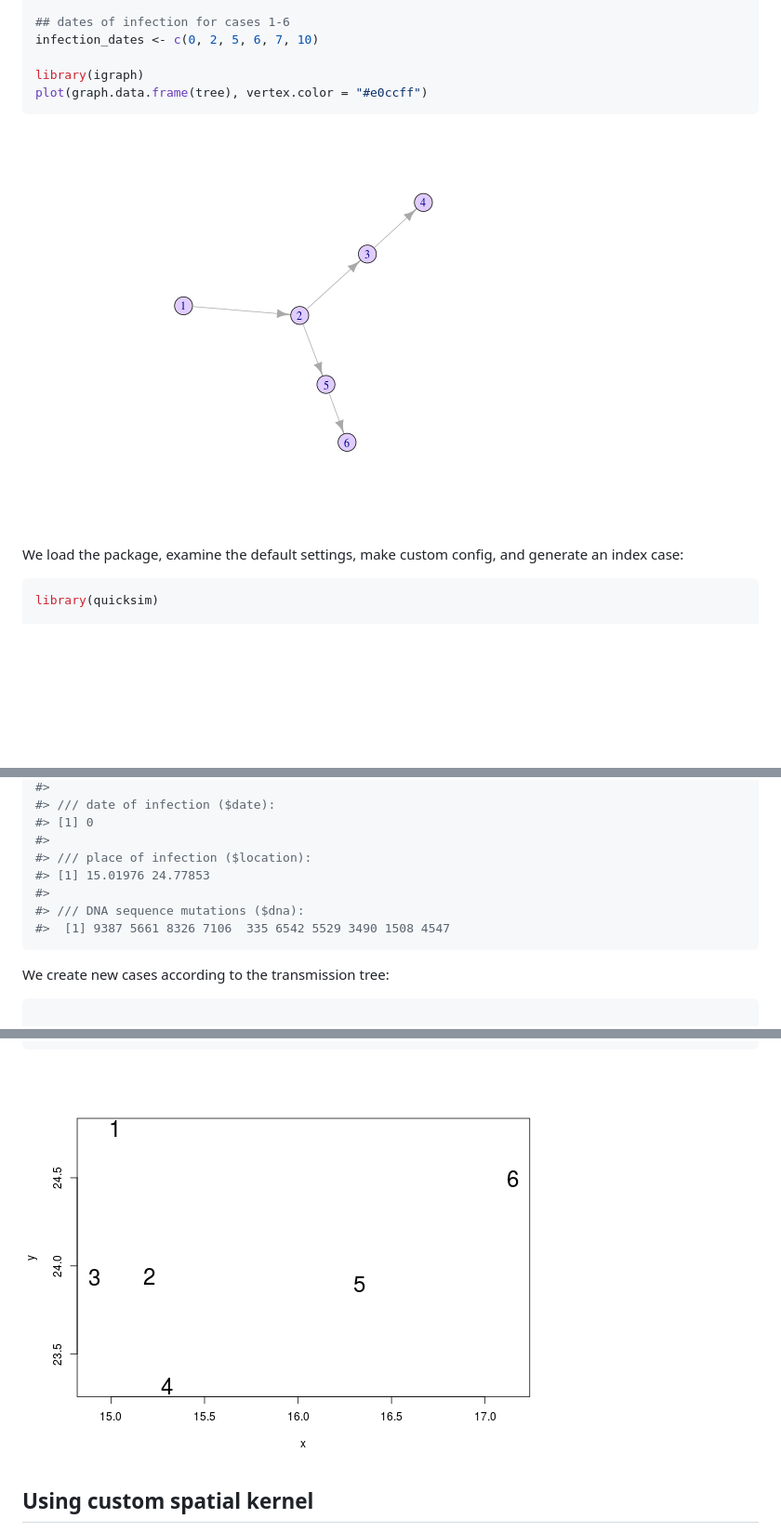
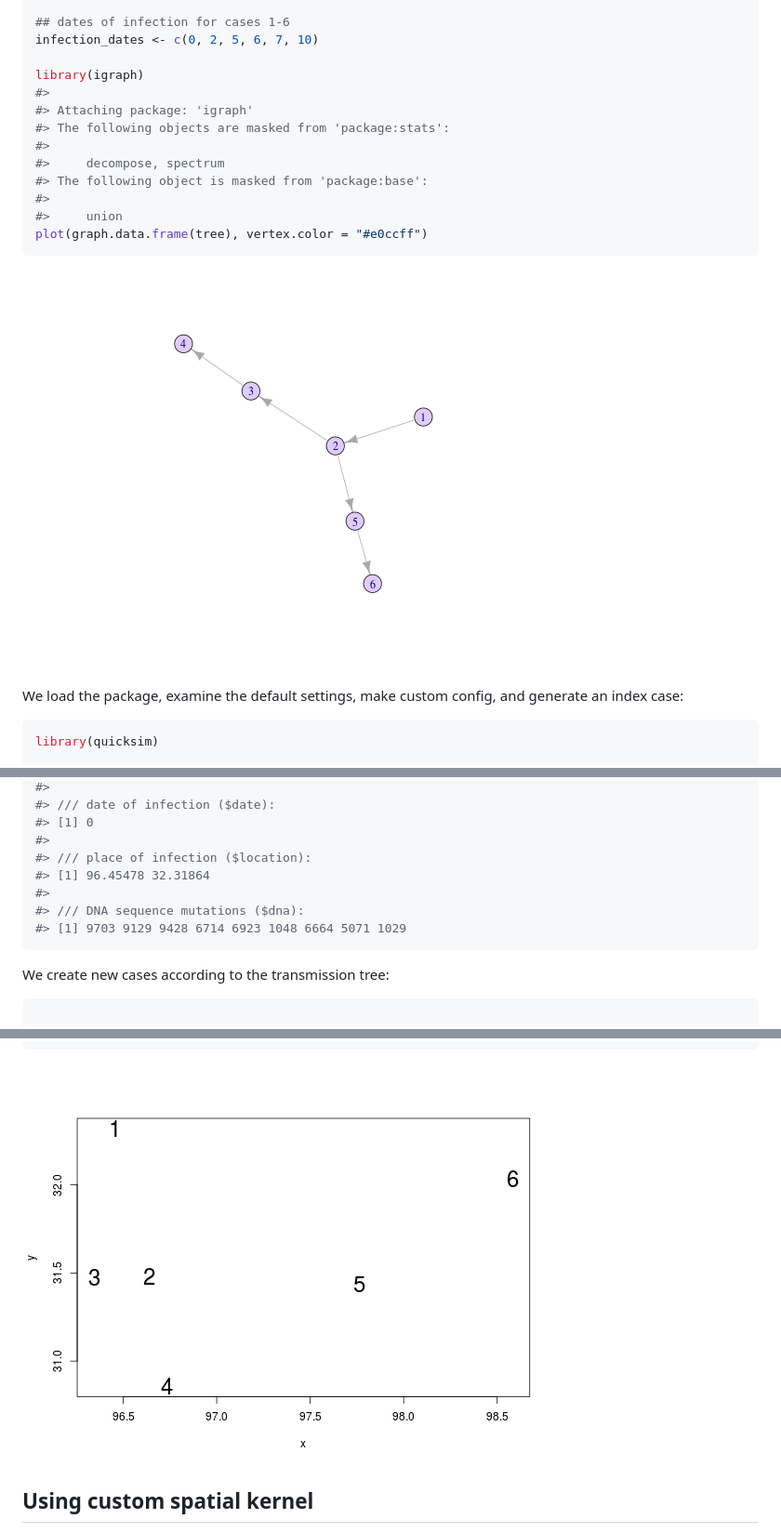
Before and after one commit to thibautjombart/quicksim, a Markdown page: README.md, 3 parts joined by grey strips. Shown: that part at 93% size. GitHub-like rendering; pictures changed too: figs/analyses-2.png, figs/tree-1.png; blank space fills up the shorter version.

````diff
--- a/README.md
+++ b/README.md
@@ -59,6 +59,14 @@ tree
 infection_dates <- c(0, 2, 5, 6, 7, 10)
 
 library(igraph)
+#>
+#> Attaching package: 'igraph'
+#> The following objects are masked from 'package:stats':
+#>
+#>     decompose, spectrum
+#> The following object is masked from 'package:base':
+#>
+#>     union
 plot(graph.data.frame(tree), vertex.color = "#e0ccff")
 ```
 
@@ -116,10 +124,10 @@ index
 #> [1] 0
 #>
 #> /// place of infection ($location):
-#> [1] 15.01976 24.77853
+#> [1] 96.45478 32.31864
 #>
 #> /// DNA sequence mutations ($dna):
-#>  [1] 9387 5661 8326 7106  335 6542 5529 3490 1508 4547
+#> [1] 9703 9129 9428 6714 6923 1048 6664 5071 1029
 ```
 
 
````
Also changed, not shown: other parts of README.md (+20 -16 lines), figs/custom_kernel-1.png.
